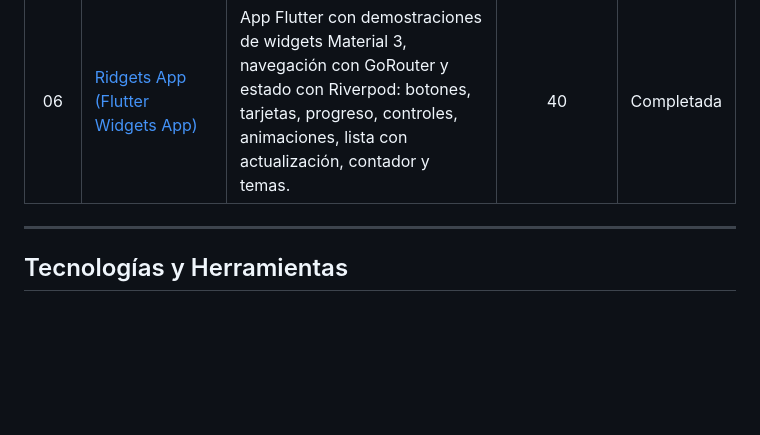
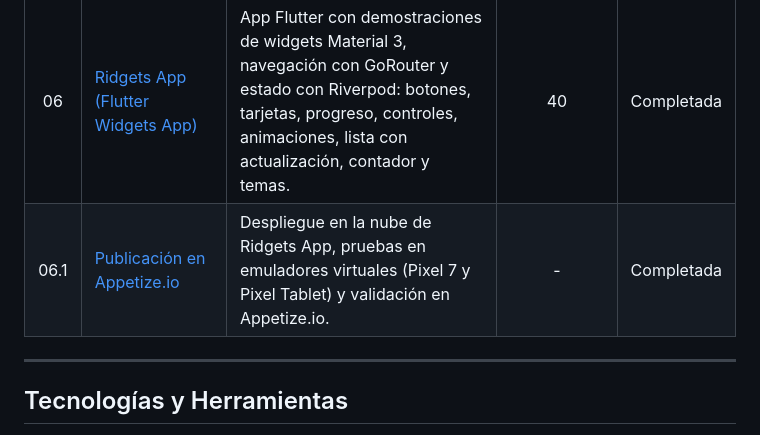
Before and after one commit to F-Anks/10A_DMI_230758, a Markdown page: README.md, the part around the change. Rendered like a GitHub page; blank space fills up the shorter version.

Commit message:
docs: registrar publicacion de Ridgets App en Appetize.io en tabla de practicas

```diff
--- a/README.md
+++ b/README.md
@@ -29,6 +29,7 @@ Dentro del directorio de cada práctica podrás encontrar el código fuente, el
 | 04.1 | [Publicación en Appetize.io](/Practica04/tistos/appetize/README.md)                                                                                                                                | Despliegue en la nube de TisTos, pruebas en emuladores virtuales (Pixel 7 y Pixel Tablet) y validación en Appetize.io.                                                                                |      -      | Completada |
 |  05  | [Manual de instalacion Flutter - Ver en línea (PDF)](https://docs.google.com/viewer?url=https://raw.githubusercontent.com/F-Anks/10A_DMI_230758/main/Manual/Manual_Instalacion_Flutter_230758.pdf) | Manual de instalacion de examen practico                                                                                                                                                               |      -      | Completada |
 |  06  | [Ridgets App (Flutter Widgets App)](/Practica05/flutter_widgets_app/README.md)                                                                                                                      | App Flutter con demostraciones de widgets Material 3, navegación con GoRouter y estado con Riverpod: botones, tarjetas, progreso, controles, animaciones, lista con actualización, contador y temas. |     40     | Completada |
+| 06.1 | [Publicación en Appetize.io](/Practica05/flutter_widgets_app/appetize/README.md)                                                                                                                  | Despliegue en la nube de Ridgets App, pruebas en emuladores virtuales (Pixel 7 y Pixel Tablet) y validación en Appetize.io.                                                                          |      -      | Completada |
 
 ---
 
```
